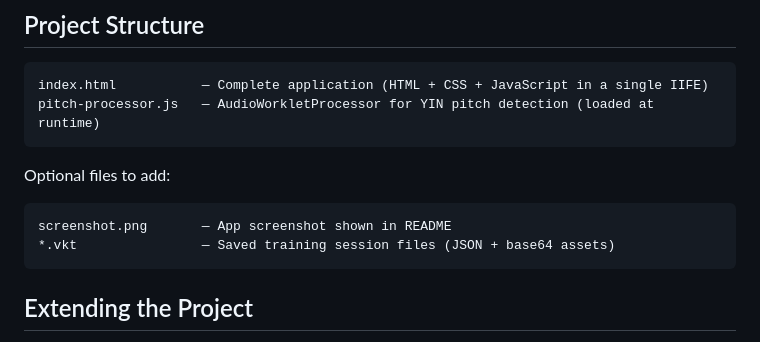
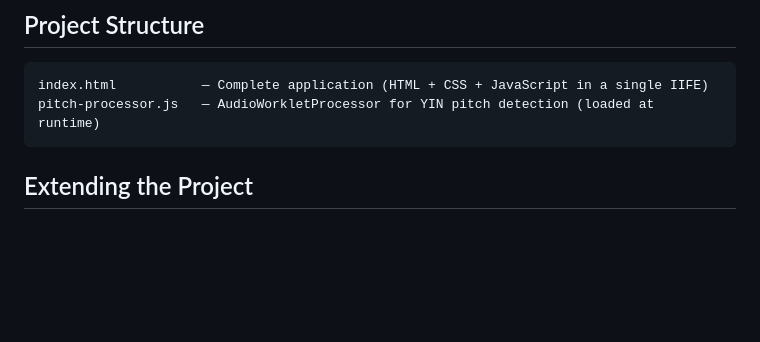
Before and after one commit to WaterW1nd/VocalTrainer-Public, a Markdown page: README.md, the part around the change. Drawn GitHub-style; blank space fills up the shorter version.

````diff
--- a/README.md
+++ b/README.md
@@ -121,12 +121,6 @@ index.html           — Complete application (HTML + CSS + JavaScript in a sing
 pitch-processor.js   — AudioWorkletProcessor for YIN pitch detection (loaded at runtime)
 ```
 
-Optional files to add:
-```
-screenshot.png       — App screenshot shown in README
-*.vkt                — Saved training session files (JSON + base64 assets)
-```
-
 ## Extending the Project
 
 - **Add warmup presets** — add an entry to `WARMUP_PRESETS` (id, label key, intervals array, direction). `generateScaleNotes()` will pick it up automatically; no UI code changes needed.
````
